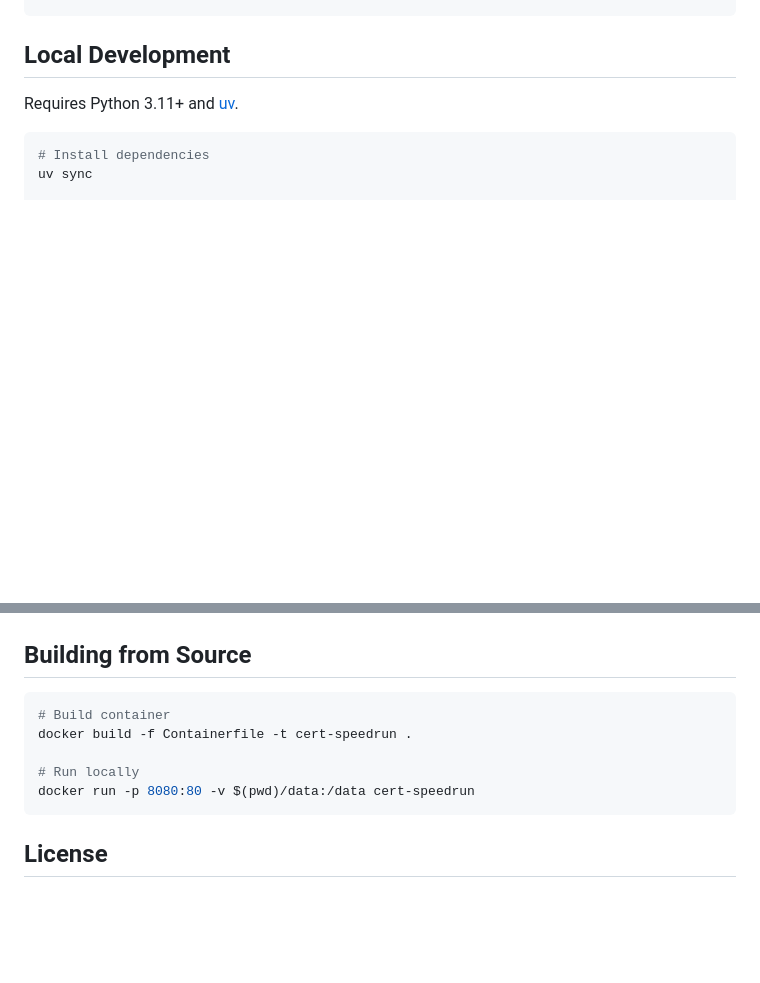
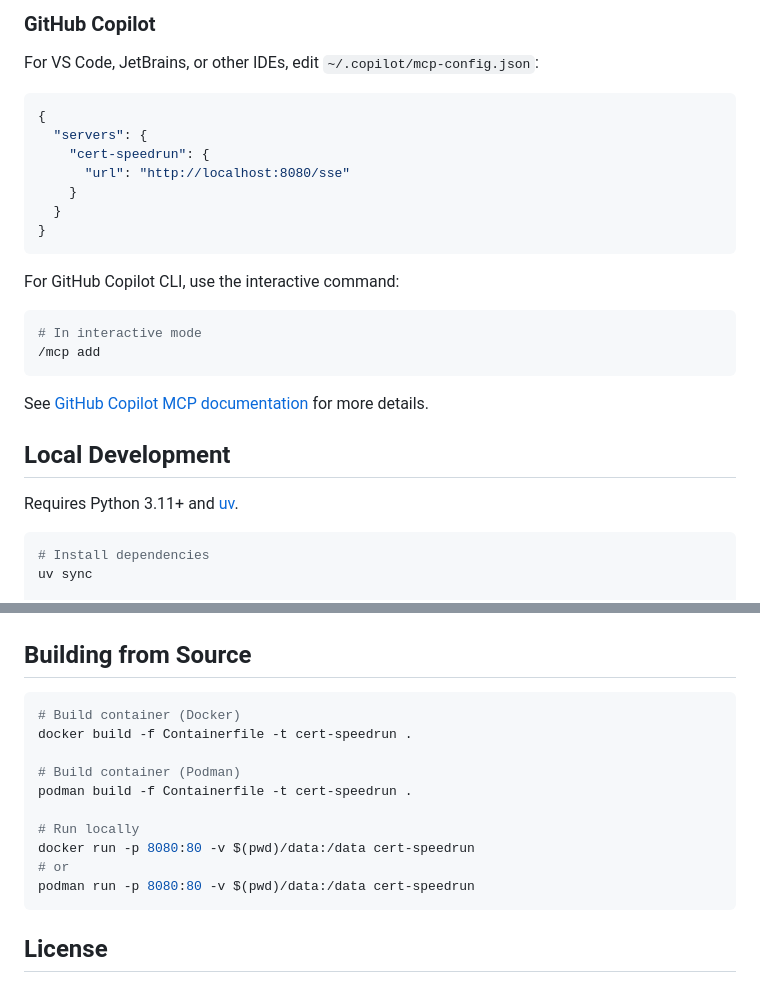
Before and after one commit to LeviTrammell/cert-speedrun-optimizer, a Markdown page: README.md, 2 parts joined by grey strips. Rendered like a GitHub page; blank space fills up the shorter version.

````diff
--- a/README.md
+++ b/README.md
@@ -29,3 +103,25 @@ docker compose up -d
+### GitHub Copilot
+
+For VS Code, JetBrains, or other IDEs, edit `~/.copilot/mcp-config.json`:
+
+```json
+{
+  "servers": {
+    "cert-speedrun": {
+      "url": "http://localhost:8080/sse"
+    }
+  }
+}
+```
+
+For GitHub Copilot CLI, use the interactive command:
+
+```bash
+# In interactive mode
+/mcp add
+```
+
+See [GitHub Copilot MCP documentation](https://docs.github.com/copilot/customizing-copilot/using-model-context-protocol/extending-copilot-chat-with-mcp) for more details.
 
 ## Local Development
 
@@ -94,11 +190,16 @@ uv run uvicorn cert_speedrun.web.app:app --port 3000
 ## Building from Source
 
 ```bash
-# Build container
+# Build container (Docker)
 docker build -f Containerfile -t cert-speedrun .
+
+# Build container (Podman)
+podman build -f Containerfile -t cert-speedrun .
 
 # Run locally
 docker run -p 8080:80 -v $(pwd)/data:/data cert-speedrun
+# or
+podman run -p 8080:80 -v $(pwd)/data:/data cert-speedrun
 ```
 
 ## License
````
Also changed, not shown: other parts of README.md (+75 -1 lines).
